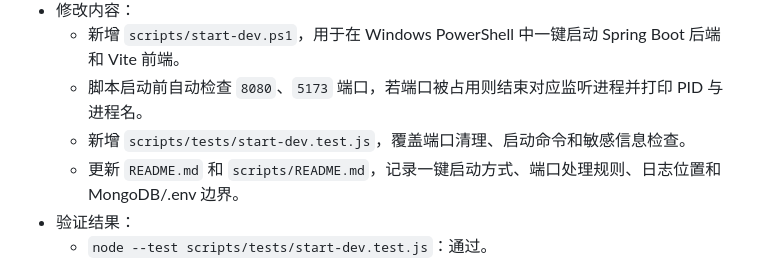
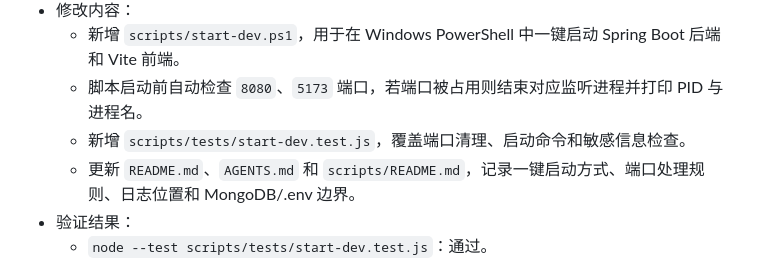
Before and after one commit to apeexx/recording-platform, a Markdown page: log.md, the part around the change. Rendered like a GitHub page.

```diff
--- a/log.md
+++ b/log.md
@@ -127,7 +127,7 @@
   - 新增 `scripts/start-dev.ps1`，用于在 Windows PowerShell 中一键启动 Spring Boot 后端和 Vite 前端。
   - 脚本启动前自动检查 `8080`、`5173` 端口，若端口被占用则结束对应监听进程并打印 PID 与进程名。
   - 新增 `scripts/tests/start-dev.test.js`，覆盖端口清理、启动命令和敏感信息检查。
-  - 更新 `README.md` 和 `scripts/README.md`，记录一键启动方式、端口处理规则、日志位置和 MongoDB/.env 边界。
+  - 更新 `README.md`、`AGENTS.md` 和 `scripts/README.md`，记录一键启动方式、端口处理规则、日志位置和 MongoDB/.env 边界。
 - 验证结果：
   - `node --test scripts/tests/start-dev.test.js`：通过。
   - `powershell -NoProfile -ExecutionPolicy Bypass -File .\scripts\start-dev.ps1 -Help`：通过。
```
Also changed, not shown: AGENTS.md (+19 -2 lines).
